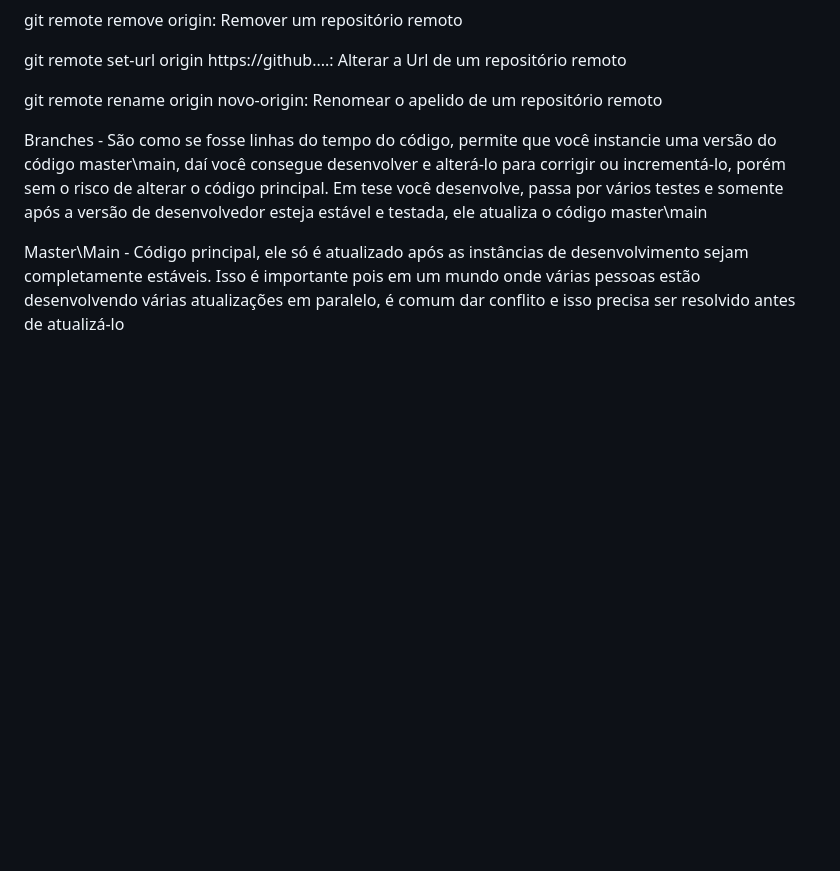
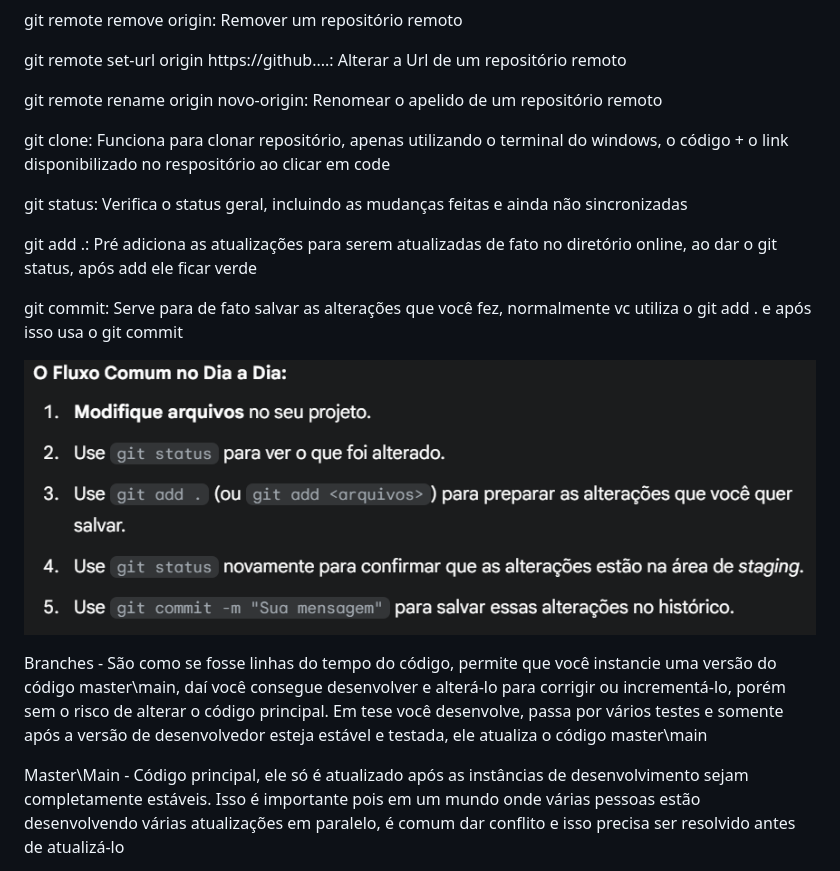
Before and after one commit to gustavohenriquedaluz/JornadaDEV, a Markdown page: README.md, the part around the change. GitHub-like rendering; pictures changed too: image-1.png (added); blank space fills up the shorter version.

Commit message:
Incremento nas anotações de GIT

```diff
--- a/README.md
+++ b/README.md
@@ -35,6 +35,16 @@ git remote set-url origin https://github....: Alterar a Url de um repositório r
 
 git remote rename origin novo-origin: Renomear o apelido de um repositório remoto
 
+git clone: Funciona para clonar repositório, apenas utilizando o terminal do windows, o código + o link disponibilizado no respositório ao clicar em code
+
+git status: Verifica o status geral, incluindo as mudanças feitas e ainda não sincronizadas
+
+git add .: Pré adiciona as atualizações para serem atualizadas de fato no diretório online, ao dar o git status, após add ele ficar verde
+
+git commit: Serve para de fato salvar as alterações que você fez, normalmente vc utiliza o git add . e após isso usa o git commit
+
+![alt text](image-1.png)
+
 
 Branches - São como se fosse linhas do tempo do código, permite que você instancie uma versão do código master\main, daí você consegue desenvolver e alterá-lo para corrigir ou incrementá-lo, porém sem o risco de alterar o código principal. Em tese você desenvolve, passa por vários testes e somente após a versão de desenvolvedor esteja estável e testada, ele atualiza o código master\main
 
```
